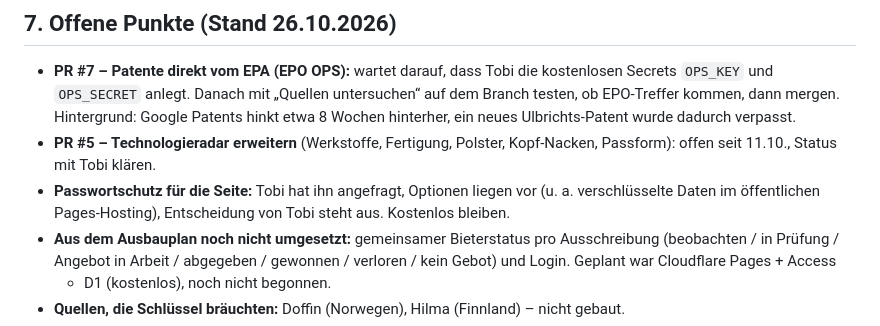
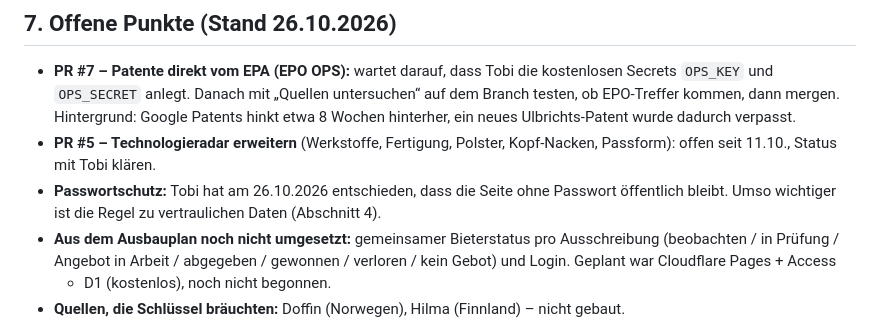
Before and after one commit to TobiGisHere/news-site, a Markdown page: docs/BETRIEBSHANDBUCH.md, the part around the change. Drawn GitHub-style.

Commit message:
Handbuch: Seite bleibt ohne Passwortschutz
Co-Authored-By: Claude Opus 5.5 (1M context) <noreply@anthropic.com>
Claude-Session: https://claude.ai/code/session_015R7RQpnLNR5cQoTF4kWvd2

```diff
--- a/docs/BETRIEBSHANDBUCH.md
+++ b/docs/BETRIEBSHANDBUCH.md
@@ -166,8 +166,8 @@ Framework und ohne Build-Schritt.
   Hintergrund: Google Patents hinkt etwa 8 Wochen hinterher, ein neues Ulbrichts-Patent wurde dadurch verpasst.
 - **PR #5 – Technologieradar erweitern** (Werkstoffe, Fertigung, Polster, Kopf-Nacken, Passform): offen seit 11.10.,
   Status mit Tobi klären.
-- **Passwortschutz für die Seite:** Tobi hat ihn angefragt, Optionen liegen vor (u. a. verschlüsselte Daten im
-  öffentlichen Pages-Hosting), Entscheidung von Tobi steht aus. Kostenlos bleiben.
+- **Passwortschutz:** Tobi hat am 26.10.2026 entschieden, dass die Seite ohne Passwort öffentlich bleibt.
+  Umso wichtiger ist die Regel zu vertraulichen Daten (Abschnitt 4).
 - **Aus dem Ausbauplan noch nicht umgesetzt:** gemeinsamer Bieterstatus pro Ausschreibung (beobachten / in Prüfung /
   Angebot in Arbeit / abgegeben / gewonnen / verloren / kein Gebot) und Login. Geplant war Cloudflare Pages + Access
   + D1 (kostenlos), noch nicht begonnen.
```
